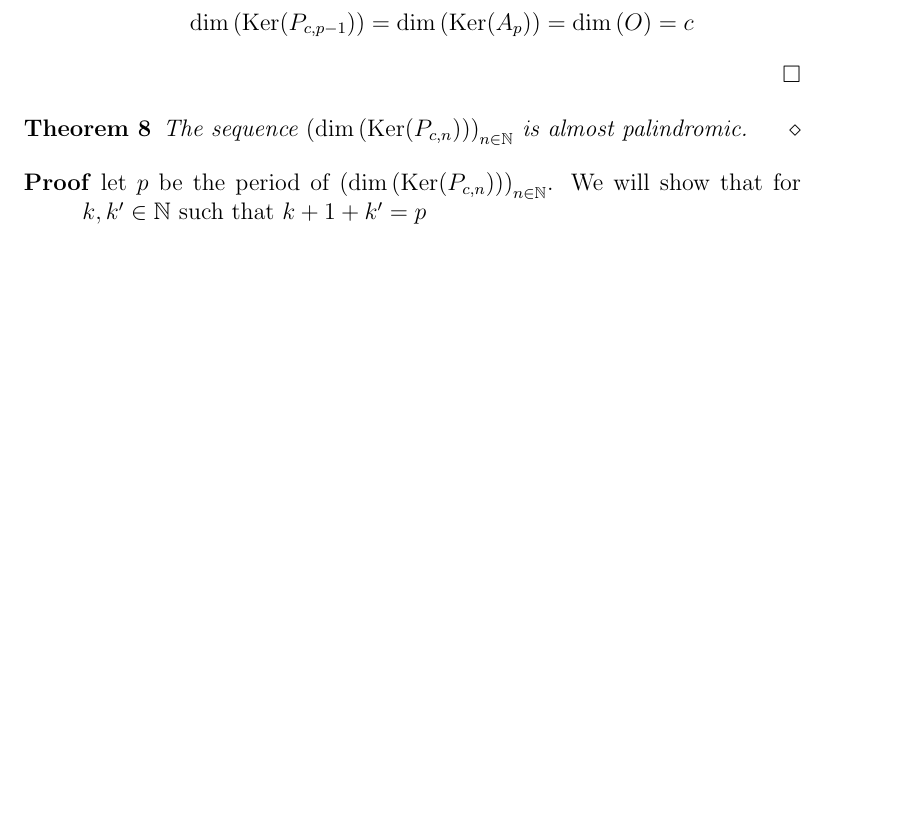
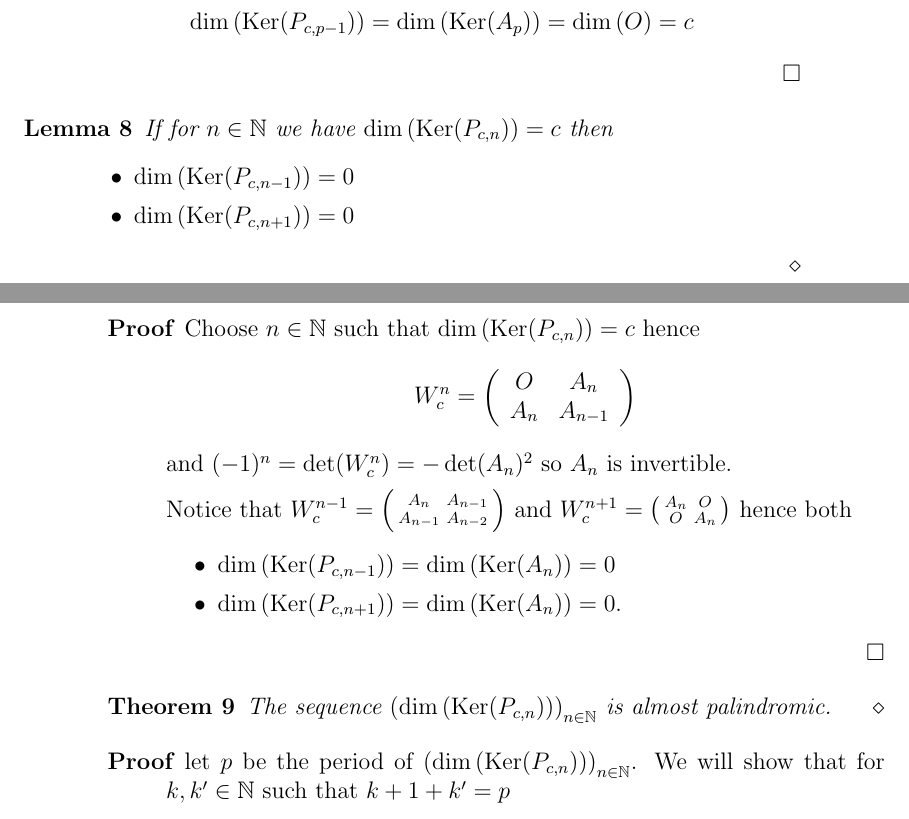
Before and after one commit to dvberkel/mathematics-articles, a LaTeX paper (articles/lightsout/periodicity/periodicity.tex, which reads articles/lightsout/periodicity/content/periodicity.tex): part of page 3 of 4 before the commit and two parts of pages 3 and 4 of 4 after it, the two joined at a grey line, cut so that both start at the same text, the shorter picture padded with empty space. Compiled offline with pdfLaTeX.

Commit message:
proof region of c

```diff
--- a/articles/lightsout/periodicity/content/periodicity.tex
+++ b/articles/lightsout/periodicity/content/periodicity.tex
@@ -215,6 +215,40 @@ E_{c} := \left(
   \]
 \end{proof}
 
+\begin{lemma}
+  If for $n\in\N$ we have $\dim\left(\Ker(P_{c,n})\right) = c$ then
+  \begin{itemize}
+    \item $\dim\left(\Ker(P_{c,n-1})\right) = 0$
+    \item $\dim\left(\Ker(P_{c,n+1})\right) = 0$
+  \end{itemize}
+\end{lemma}
+
+\begin{proof}
+  Choose $n\in\N$ such that $\dim\left(\Ker(P_{c,n})\right) = c$ hence
+  \[
+  W_{c}^{n}
+  =
+  \left(
+  \begin{array}{cc}
+    O & A_{n} \\
+    A_{n} & A_{n-1} \\
+  \end{array}
+  \right)
+  \]
+  and $(-1)^{n} = \det(W_{c}^{n}) = -\det(A_{n})^{2}$ so $A_{n}$ is
+  invertible.
+
+  Notice that
+  $W_{c}^{n-1} = \left(\begin{smallmatrix} A_{n} & A_{n-1} \\A_{n-1} & A_{n-2} \\\end{smallmatrix}\right)$
+  and
+  $W_{c}^{n+1} = \left(\begin{smallmatrix} A_{n} & O \\ O & A_{n} \\\end{smallmatrix}\right)$
+  hence both
+  \begin{itemize}
+    \item $\dim\left(\Ker(P_{c,n-1})\right) = \dim\left(\Ker(A_{n})\right) = 0$
+    \item $\dim\left(\Ker(P_{c,n+1})\right) = \dim\left(\Ker(A_{n})\right) = 0$.
+  \end{itemize}
+\end{proof}
+
 \begin{theorem}
   The sequence $\left(\dim\left(\Ker(P_{c,n})\right)\right)_{n\in\N}$
   is almost palindromic.
```
